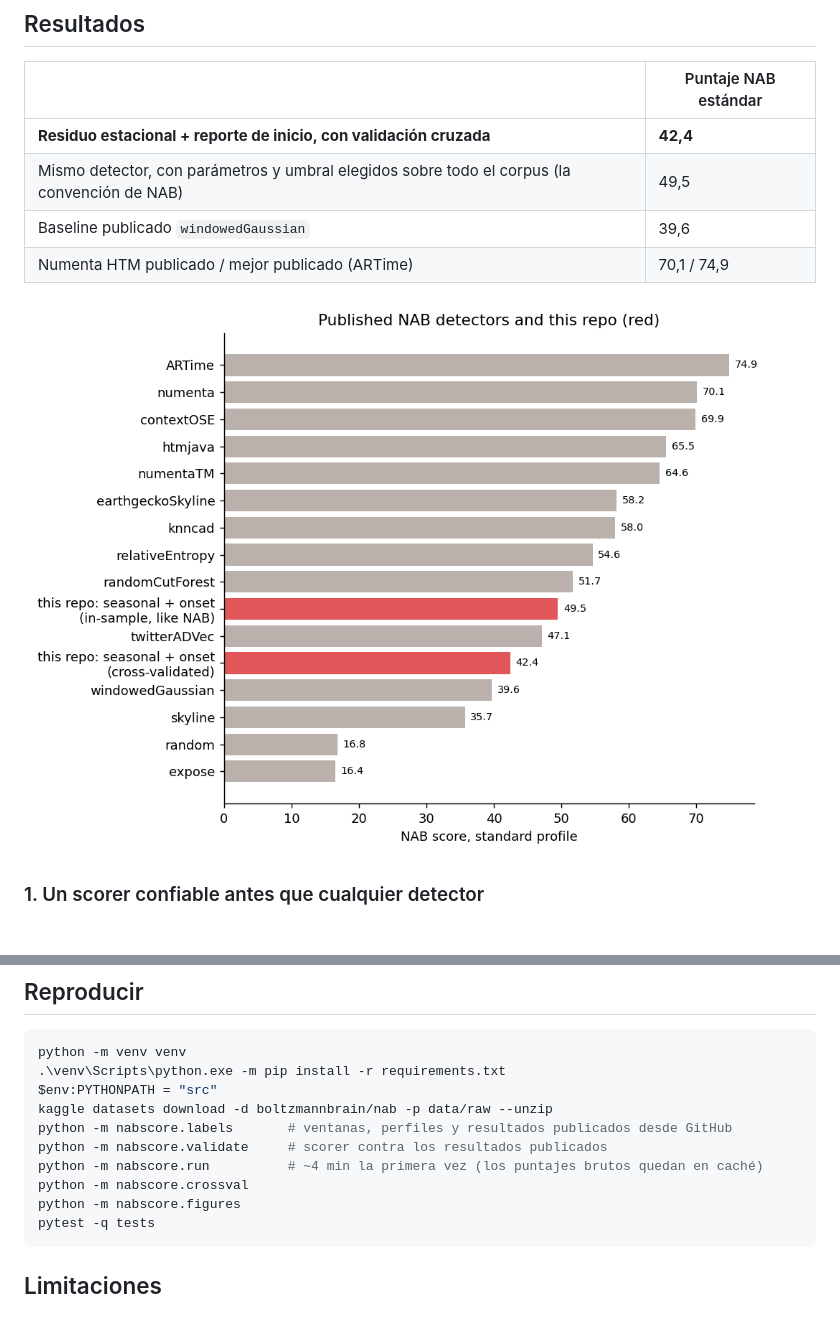
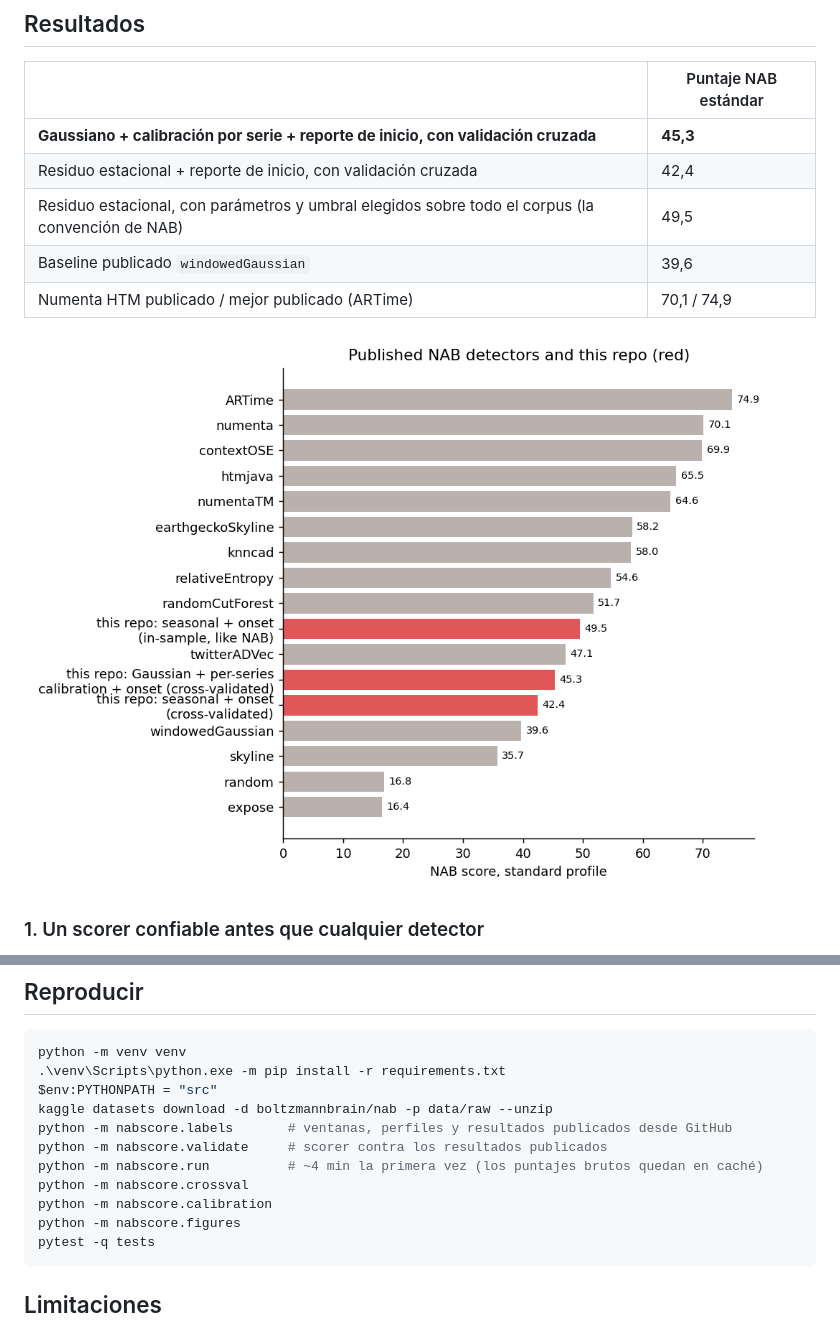
Before and after one commit to Rxyxs/iot-anomaly-benchmark, a Markdown page: README.es.md, 2 parts joined by grey strips. GitHub-like rendering; pictures changed too: docs/img/leaderboard.png.

````diff
--- a/README.es.md
+++ b/README.es.md
@@ -17,8 +17,9 @@ mueve el puntaje.
 
 | | Puntaje NAB estándar |
 |---|---|
-| **Residuo estacional + reporte de inicio, con validación cruzada** | **42,4** |
-| Mismo detector, con parámetros y umbral elegidos sobre todo el corpus (la convención de NAB) | 49,5 |
+| **Gaussiano + calibración por serie + reporte de inicio, con validación cruzada** | **45,3** |
+| Residuo estacional + reporte de inicio, con validación cruzada | 42,4 |
+| Residuo estacional, con parámetros y umbral elegidos sobre todo el corpus (la convención de NAB) | 49,5 |
 | Baseline publicado `windowedGaussian` | 39,6 |
 | Numenta HTM publicado / mejor publicado (ARTime) | 70,1 / 74,9 |
 
@@ -110,6 +140,7 @@ python -m nabscore.labels       # ventanas, perfiles y resultados publicados des
 python -m nabscore.validate     # scorer contra los resultados publicados
 python -m nabscore.run          # ~4 min la primera vez (los puntajes brutos quedan en caché)
 python -m nabscore.crossval
+python -m nabscore.calibration
 python -m nabscore.figures
 pytest -q tests
 ```
````
Also changed, not shown: other parts of README.es.md (+30 -1 lines), README.md (+33 -3 lines), docs/img/calibration.png (added), 6 other files.
